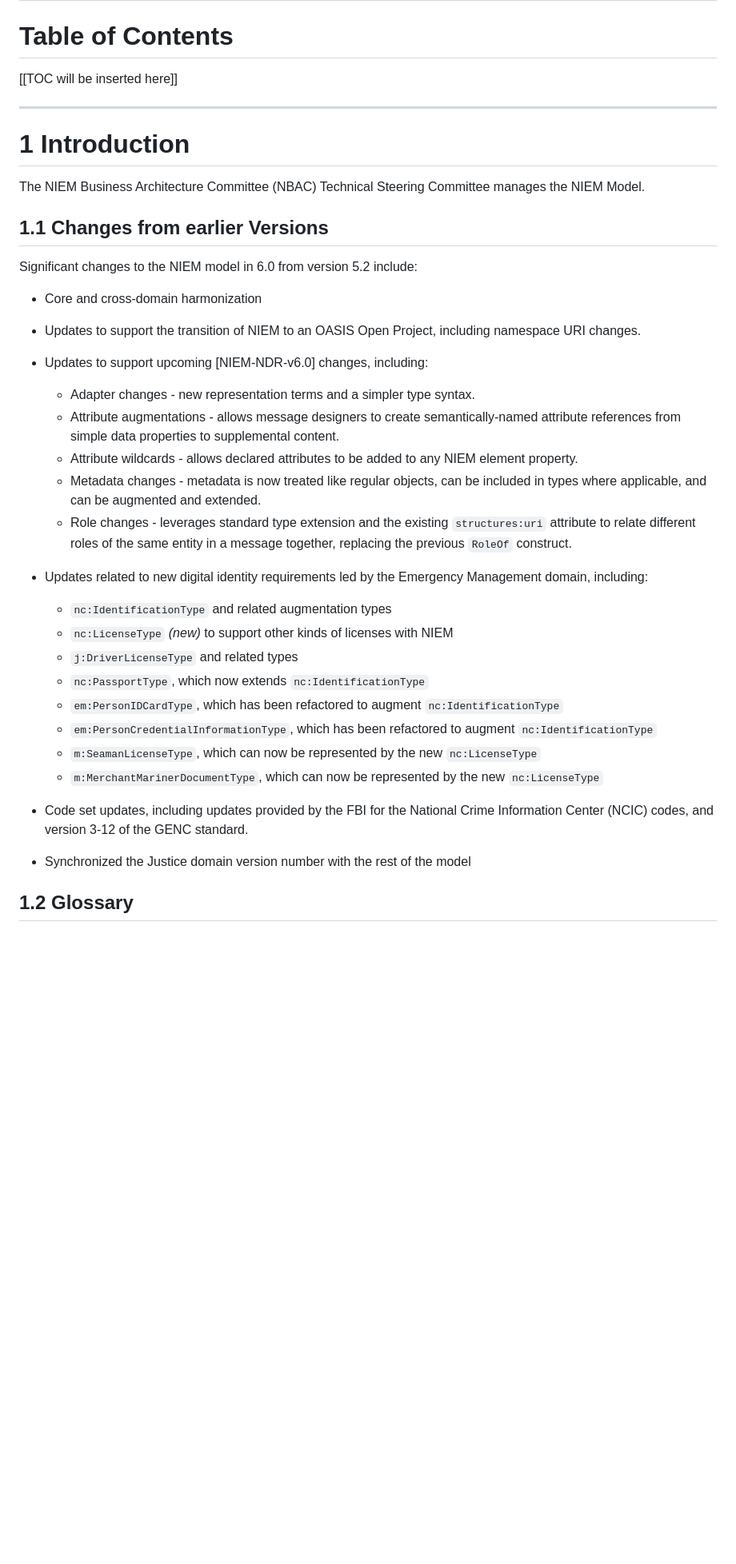
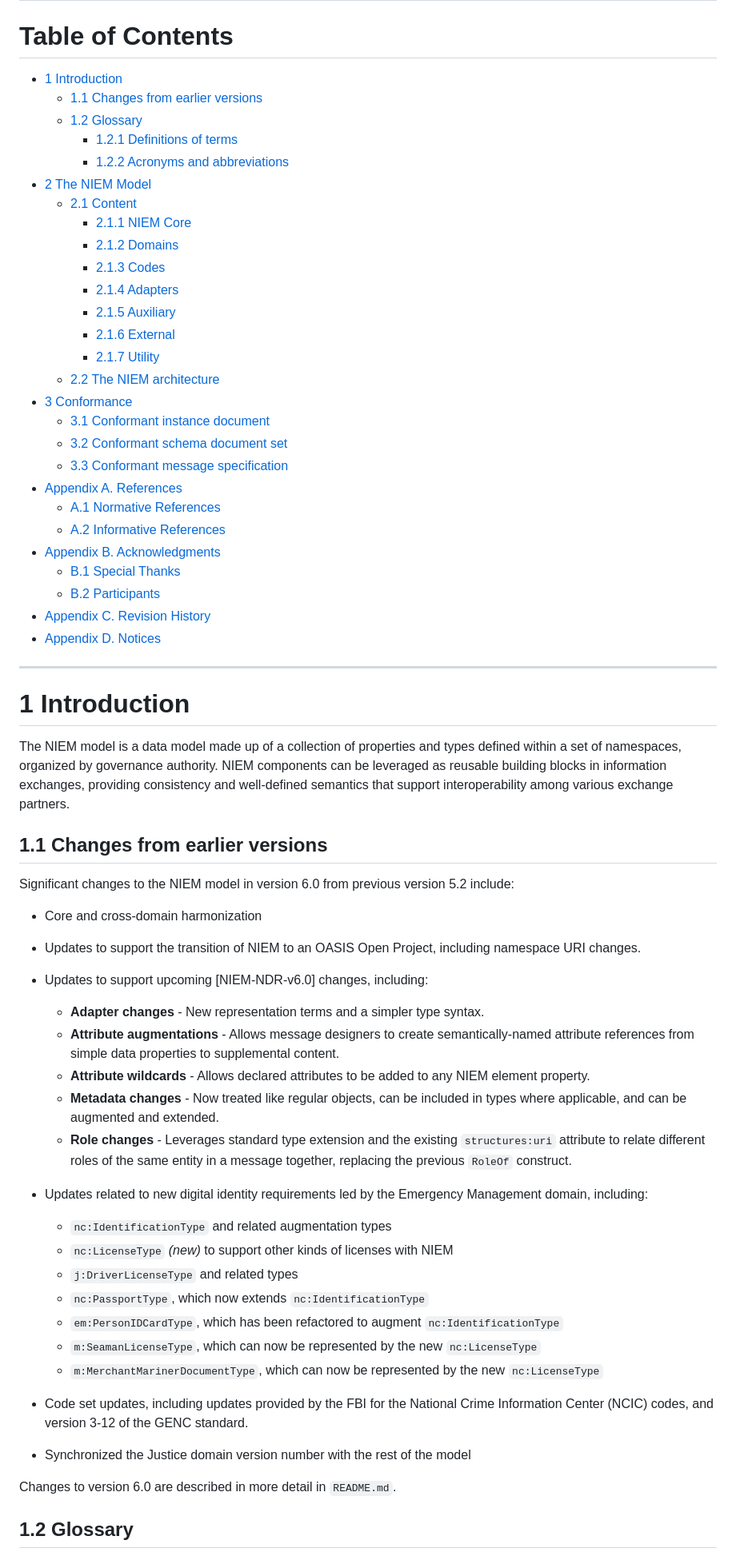
Before and after one commit to niemopen/niem-model, a Markdown page: niem-model-v6.0-psd01.md, the part around the change printed below. Shown: that part at 80% size. GitHub-like rendering; blank space fills up the shorter version.

Commit message:
Specification text updates

```diff
--- a/niem-model-v6.0-psd01.md
+++ b/niem-model-v6.0-psd01.md
@@ -132,45 +132,73 @@ For complete copyright information please see the Notices section in the Appendi
 
 # Table of Contents
 
-<!-- TODO: TOC -->
-[[TOC will be inserted here]]
+<!-- TODO: Update TOC -->
+
+- [1 Introduction](#1-introduction)
+  - [1.1 Changes from earlier versions](#11-changes-from-earlier-versions)
+  - [1.2 Glossary](#12-glossary)
+    - [1.2.1 Definitions of terms](#121-definitions-of-terms)
+    - [1.2.2 Acronyms and abbreviations](#122-acronyms-and-abbreviations)
+- [2 The NIEM Model](#2-the-niem-model)
+  - [2.1 Content](#21-content)
+    - [2.1.1 NIEM Core](#211-niem-core)
+    - [2.1.2 Domains](#212-domains)
+    - [2.1.3 Codes](#213-codes)
+    - [2.1.4 Adapters](#214-adapters)
+    - [2.1.5 Auxiliary](#215-auxiliary)
+    - [2.1.6 External](#216-external)
+    - [2.1.7 Utility](#217-utility)
+  - [2.2 The NIEM architecture](#22-the-niem-architecture)
+- [3 Conformance](#3-conformance)
+  - [3.1 Conformant instance document](#31-conformant-instance-document)
+  - [3.2 Conformant schema document set](#32-conformant-schema-document-set)
+  - [3.3 Conformant message specification](#33-conformant-message-specification)
+- [Appendix A. References](#appendix-a-references)
+  - [A.1 Normative References](#a1-normative-references)
+  - [A.2 Informative References](#a2-informative-references)
+- [Appendix B. Acknowledgments](#appendix-b-acknowledgments)
+  - [B.1 Special Thanks](#b1-special-thanks)
+  - [B.2 Participants](#b2-participants)
+- [Appendix C. Revision History](#appendix-c-revision-history)
+- [Appendix D. Notices](#appendix-d-notices)
 
 -------
 
 # 1 Introduction
 
-The NIEM Business Architecture Committee (NBAC) Technical Steering Committee manages the NIEM Model.
+The NIEM model is a data model made up of a collection of properties and types defined within a set of namespaces, organized by governance authority.  NIEM components can be leveraged as reusable building blocks in information exchanges, providing consistency and well-defined semantics that support interoperability among various exchange partners.
 
 <!-- TODO: Label sections that are not normative -->
 
-## 1.1 Changes from earlier Versions
+## 1.1 Changes from earlier versions
 
-Significant changes to the NIEM model in 6.0 from version 5.2 include:
+Significant changes to the NIEM model in version 6.0 from previous version 5.2 include:
 
 - Core and cross-domain harmonization
 
 - Updates to support the transition of NIEM to an OASIS Open Project, including namespace URI changes.
 
 - Updates to support upcoming [NIEM-NDR-v6.0] changes, including:
-  - Adapter changes - new representation terms and a simpler type syntax.
-  - Attribute augmentations - allows message designers to create semantically-named attribute references from simple data properties to supplemental content.
-  - Attribute wildcards - allows declared attributes to be added to any NIEM element property.
-  - Metadata changes - metadata is now treated like regular objects, can be included in types where applicable, and can be augmented and extended.
-  - Role changes - leverages standard type extension and the existing `structures:uri` attribute to relate different roles of the same entity in a message together, replacing the previous `RoleOf` construct.
+  - **Adapter changes** - New representation terms and a simpler type syntax.
+  - **Attribute augmentations** - Allows message designers to create semantically-named attribute references from simple data properties to supplemental content.
+  - **Attribute wildcards** - Allows declared attributes to be added to any NIEM element property.
+  - **Metadata changes** - Now treated like regular objects, can be included in types where applicable, and can be augmented and extended.
+  - **Role changes** - Leverages standard type extension and the existing `structures:uri` attribute to relate different roles of the same entity in a message together, replacing the previous `RoleOf` construct.
 
 - Updates related to new digital identity requirements led by the Emergency Management domain, including:
   - `nc:IdentificationType` and related augmentation types
-  - `nc:LicenseType` *(new)* to support other kinds of licenses with NIEM
+  - `nc:LicenseType` _(new)_ to support other kinds of licenses with NIEM
   - `j:DriverLicenseType` and related types
   - `nc:PassportType`, which now extends `nc:IdentificationType`
   - `em:PersonIDCardType`, which has been refactored to augment `nc:IdentificationType`
-  - `em:PersonCredentialInformationType`, which has been refactored to augment `nc:IdentificationType`
   - `m:SeamanLicenseType`, which can now be represented by the new `nc:LicenseType`
   - `m:MerchantMarinerDocumentType`, which can now be represented by the new `nc:LicenseType`
 
 - Code set updates, including updates provided by the FBI for the National Crime Information Center (NCIC) codes, and version 3-12 of the GENC standard.
 
 - Synchronized the Justice domain version number with the rest of the model
+
+Changes to version 6.0 are described in more detail in `README.md`.
 
 ## 1.2 Glossary
 
```
Also changed, not shown: other parts of niem-model-v6.0-psd01.md (+55 -56 lines).
